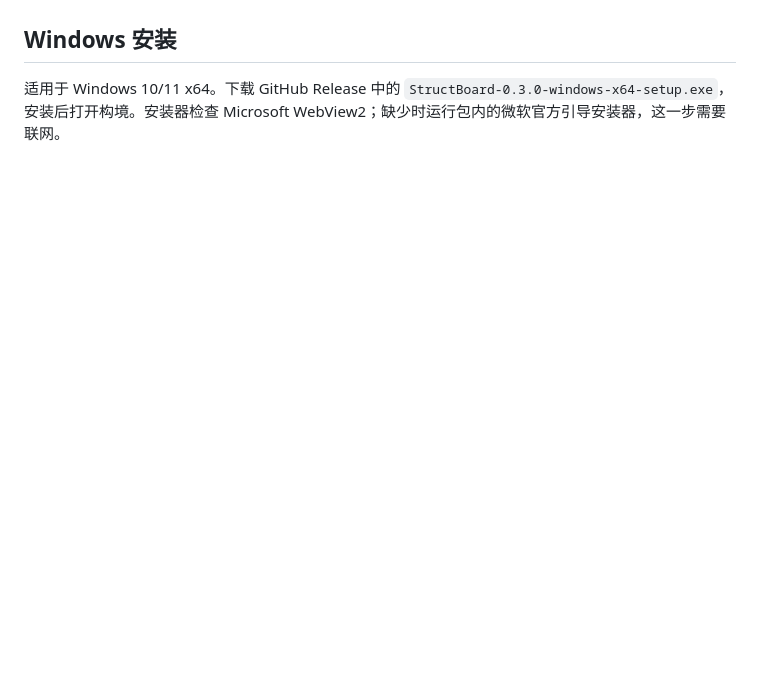
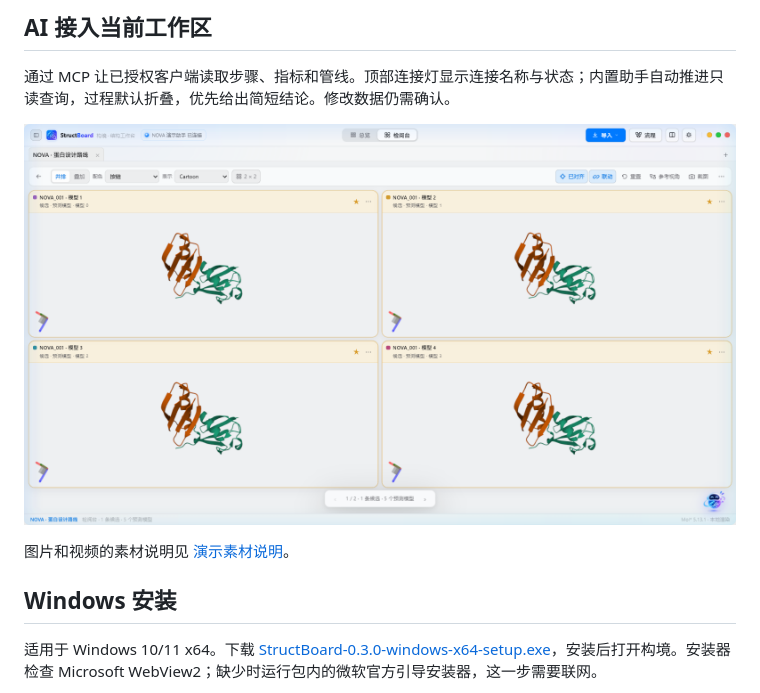
Before and after one commit to chopinone/StructBoard, a Markdown page: README.md, the part around one of its changes. Drawn GitHub-style; pictures changed too: docs/images/ai-connection.png (added); blank space fills up the shorter version.

```diff
--- a/README.md
+++ b/README.md
@@ -4,5 +31,12 @@
+## AI 接入当前工作区
+
+通过 MCP 让已授权客户端读取步骤、指标和管线。顶部连接灯显示连接名称与状态；内置助手自动推进只读查询，过程默认折叠，优先给出简短结论。修改数据仍需确认。
+
+![演示助手已连接，顶部显示连接状态](docs/images/ai-connection.png)
+
+图片和视频的素材说明见 [演示素材说明](docs/MEDIA.md)。
 
 ## Windows 安装
 
-适用于 Windows 10/11 x64。下载 GitHub Release 中的 `StructBoard-0.3.0-windows-x64-setup.exe`，安装后打开构境。安装器检查 Microsoft WebView2；缺少时运行包内的微软官方引导安装器，这一步需要联网。
+适用于 Windows 10/11 x64。下载 [StructBoard-0.3.0-windows-x64-setup.exe](https://github.com/chopinone/StructBoard/releases/download/v0.3.0/StructBoard-0.3.0-windows-x64-setup.exe)，安装后打开构境。安装器检查 Microsoft WebView2；缺少时运行包内的微软官方引导安装器，这一步需要联网。
 
```
Also changed, not shown: other parts of README.md (+29 -2 lines), CHANGELOG.md (added, +12 -0 lines), docs/MEDIA.md (added, +11 -0 lines), docs/images/model-comparison.png (added), docs/images/route-map.png (added), docs/images/split-view.png (added), 6 other files.
